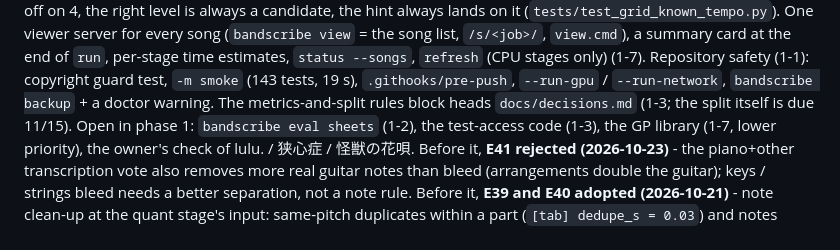
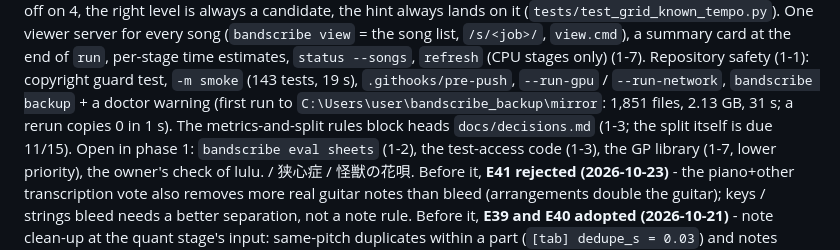
Before and after one commit to bhj2837/bandscribe, a Markdown page: docs/PROGRESS.md, the part around the change. Rendered like a GitHub page.

Commit message:
PROGRESS: first bandscribe backup run

```diff
--- a/docs/PROGRESS.md
+++ b/docs/PROGRESS.md
@@ -20,7 +20,8 @@ always a candidate, the hint always lands on it (`tests/test_grid_known_tempo.py
 (`bandscribe view` = the song list, `/s/<job>/`, `view.cmd`), a summary card at the end of `run`, per-stage time
 estimates, `status --songs`, `refresh` (CPU stages only) (1-7). Repository safety (1-1): copyright guard test,
 `-m smoke` (143 tests, 19 s), `.githooks/pre-push`, `--run-gpu` / `--run-network`, `bandscribe backup` + a doctor
-warning. The metrics-and-split rules block heads `docs/decisions.md` (1-3; the split itself is due 11/15). Open in phase
+warning (first run to `C:\Users\user\bandscribe_backup\mirror`: 1,851 files, 2.13 GB, 31 s; a rerun copies 0 in 1 s).
+The metrics-and-split rules block heads `docs/decisions.md` (1-3; the split itself is due 11/15). Open in phase
 1: `bandscribe eval sheets` (1-2), the test-access code (1-3), the GP library (1-7, lower priority), the owner's check
 of lulu. / 狭心症 / 怪獣の花唄.
 Before it, **E41 rejected (2026-10-23)** - the piano+other transcription vote also removes more real guitar notes than
```
